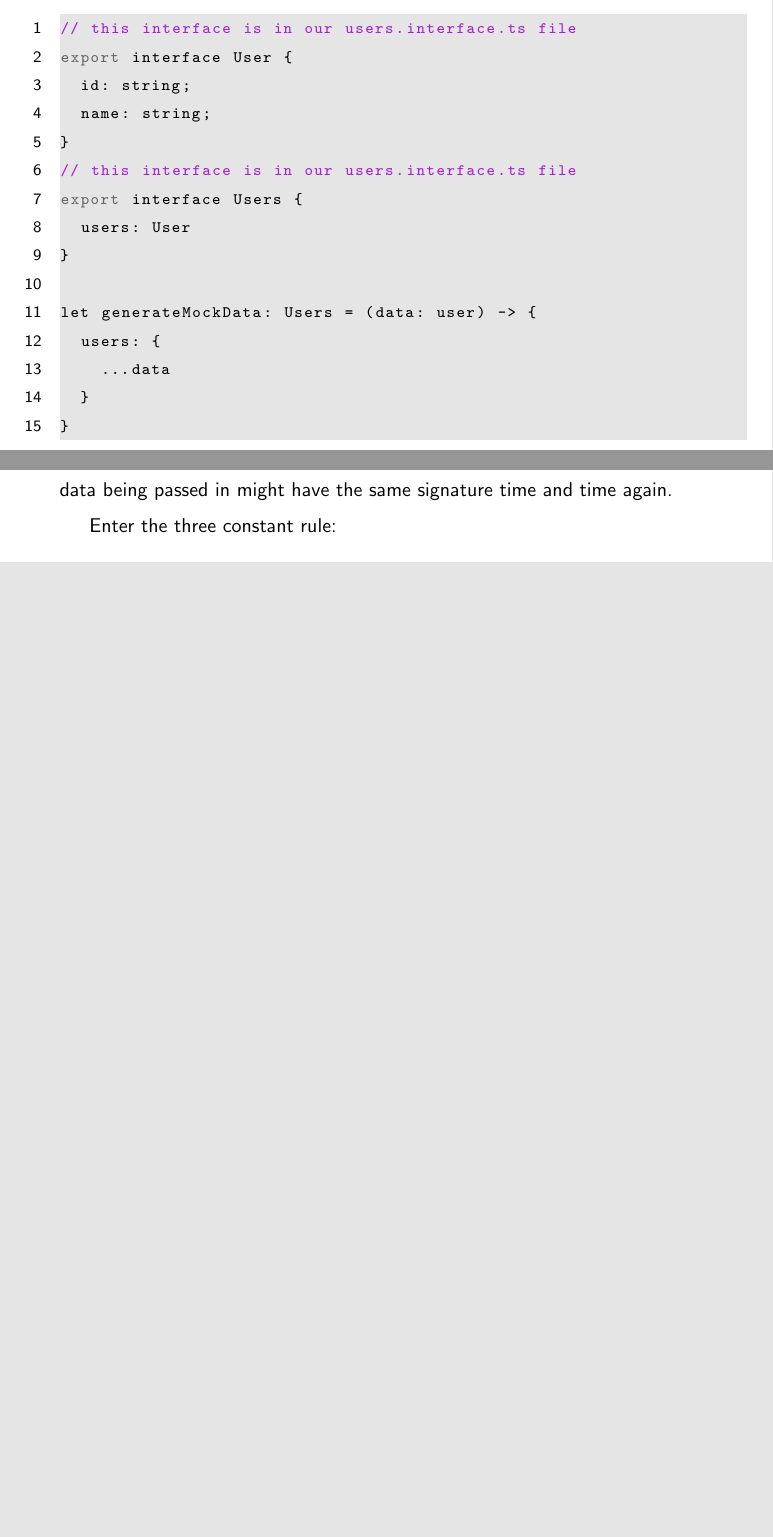
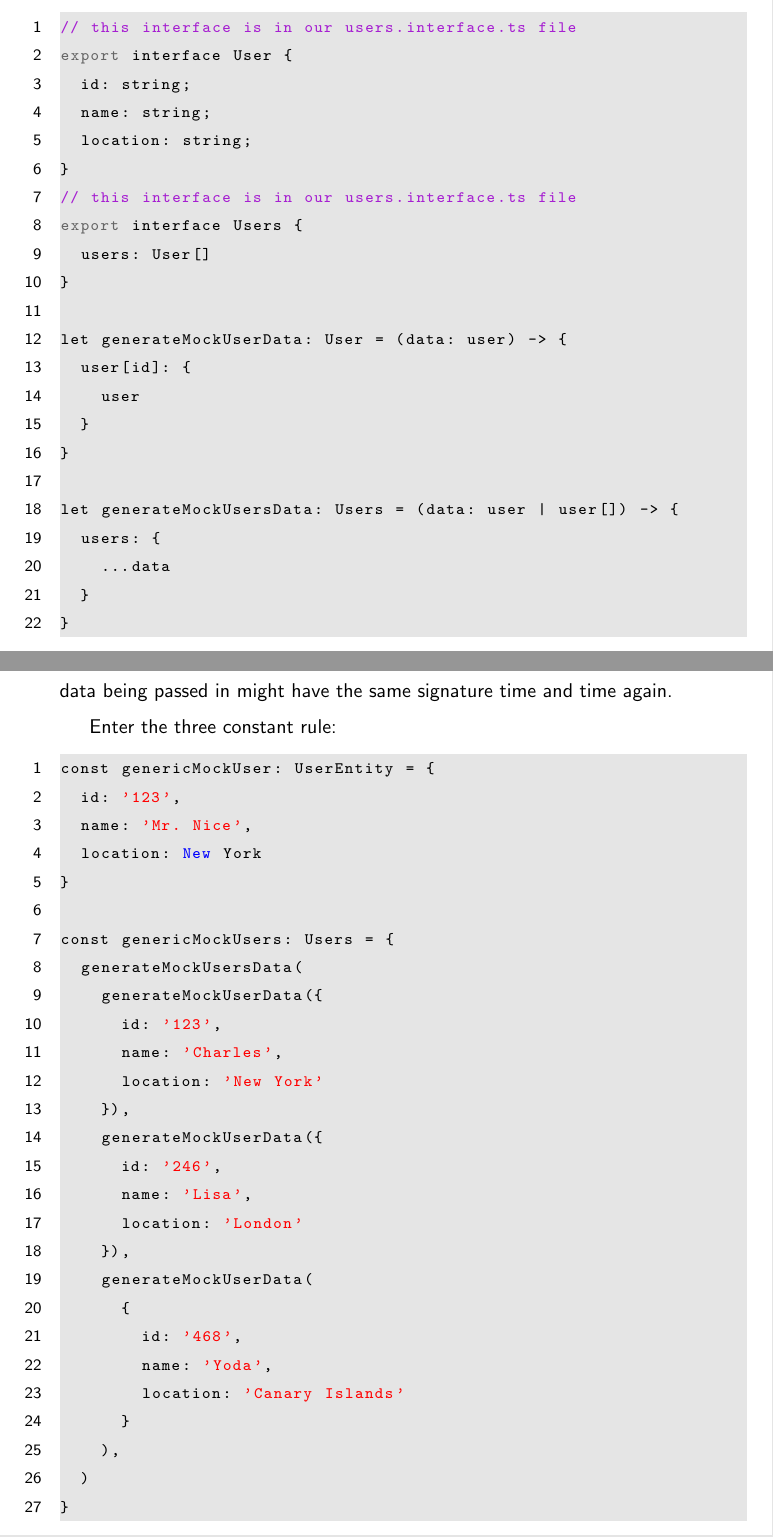
Before and after one commit to razroo/angular-content, a LaTeX document (main.tex, which reads unit-testing/mocking-data/mocking-data.tex): two parts of pages 124 and 125 of 174, joined at a grey line, cut so that both start at the same text, the shorter picture padded with empty space. Compiled offline with pdfLaTeX.

Commit message:
Add a generateMockUsers function to the app.

```diff
--- a/unit-testing/mocking-data/mocking-data.tex
+++ b/unit-testing/mocking-data/mocking-data.tex
@@ -17,13 +17,20 @@ specify parameters to be passed through.
 export interface User {
   id: string;
   name: string;
+  location: string;
 }
 // this interface is in our users.interface.ts file
 export interface Users {
-  users: User
+  users: User[]
 }
 
-let generateMockData: Users = (data: user) -> {
+let generateMockUserData: User = (data: user) -> {
+  user[id]: {
+    user
+  }
+}
+
+let generateMockUsersData: Users = (data: user | user[]) -> {
   users: {
     ...data
   }
@@ -39,3 +46,33 @@ In addition to having function composition tied to our interfaces, odds are that
 the data being passed in might have the same signature time and time again.
 
 Enter the three constant rule:
+
+\begin{lstlisting}
+const genericMockUser: UserEntity = {
+  id: '123',
+  name: 'Mr. Nice',
+  location: New York
+}
+
+const genericMockUsers: Users = {
+  generateMockUsersData(
+    generateMockUserData({
+      id: '123',
+      name: 'Charles',
+      location: 'New York'
+    }),
+    generateMockUserData({
+      id: '246',
+      name: 'Lisa',
+      location: 'London'
+    }),
+    generateMockUserData(
+      {
+        id: '468',
+        name: 'Yoda',
+        location: 'Canary Islands'
+      }
+    ),
+  )
+}
+\end{lstlisting}
```
